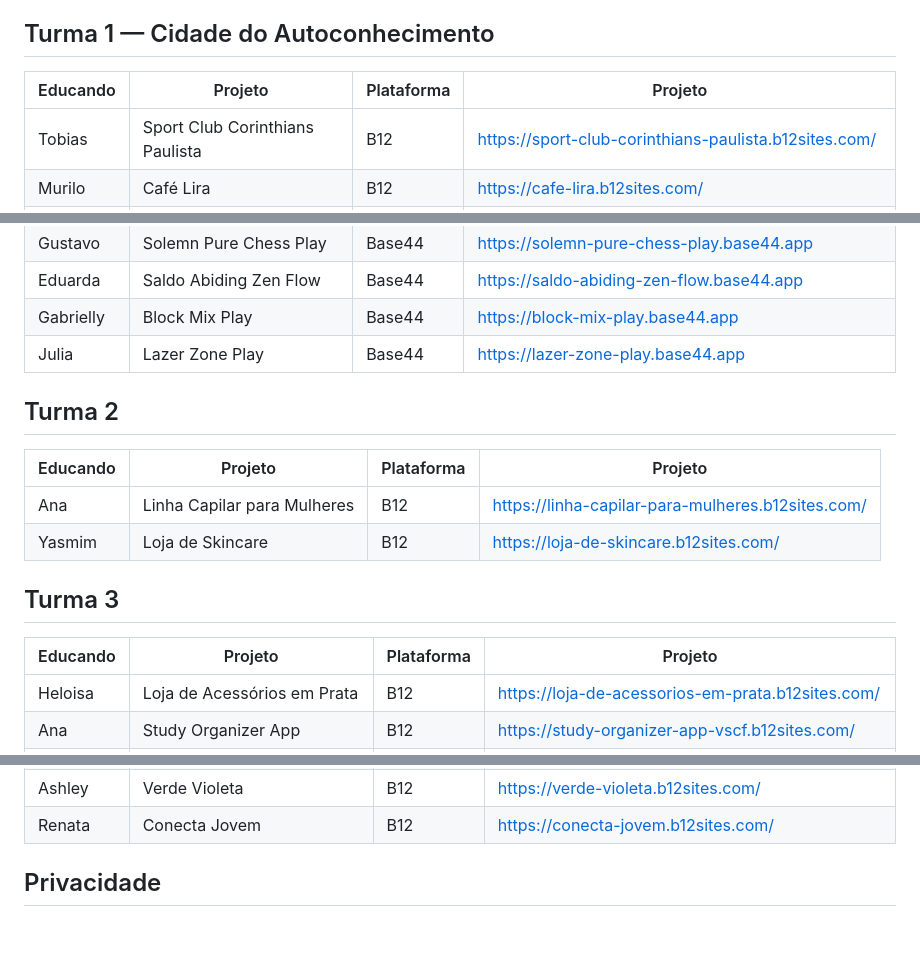
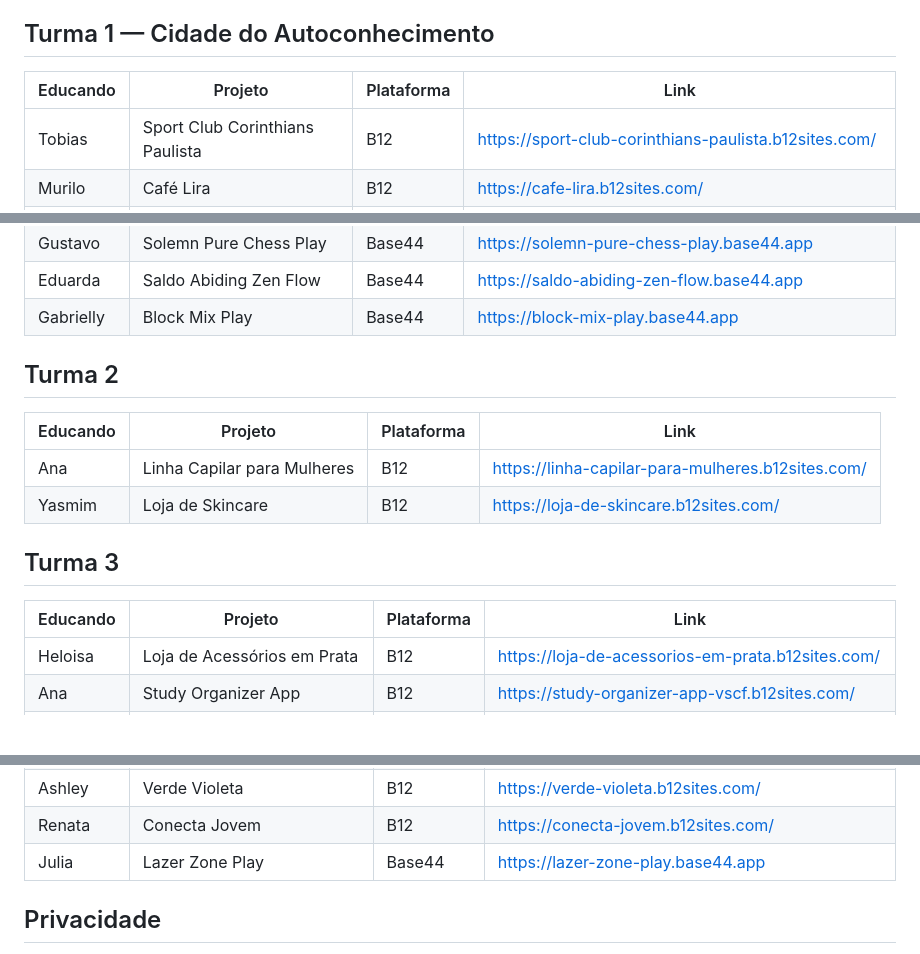
Before and after one commit to sayjinblackbelt/26_Design_Grafico, a Markdown page: docs/PORTFOLIO.md, 3 parts joined by grey strips. GitHub-like rendering; blank space fills up the shorter version.

Commit message:
Corrigir classificação dos projetos enviados hoje para Turma 3

```diff
--- a/docs/PORTFOLIO.md
+++ b/docs/PORTFOLIO.md
@@ -8,7 +8,7 @@ Este portfólio reúne os projetos publicados pelos educandos na atividade de cr
 
 ## Turma 1 — Cidade do Autoconhecimento
 
-| Educando | Projeto | Plataforma | Projeto |
+| Educando | Projeto | Plataforma | Link |
 |---|---|---|---|
 | Tobias | Sport Club Corinthians Paulista | B12 | https://sport-club-corinthians-paulista.b12sites.com/ |
 | Murilo | Café Lira | B12 | https://cafe-lira.b12sites.com/ |
@@ -30,18 +30,17 @@ Este portfólio reúne os projetos publicados pelos educandos na atividade de cr
 | Gustavo | Solemn Pure Chess Play | Base44 | https://solemn-pure-chess-play.base44.app |
 | Eduarda | Saldo Abiding Zen Flow | Base44 | https://saldo-abiding-zen-flow.base44.app |
 | Gabrielly | Block Mix Play | Base44 | https://block-mix-play.base44.app |
-| Julia | Lazer Zone Play | Base44 | https://lazer-zone-play.base44.app |
 
 ## Turma 2
 
-| Educando | Projeto | Plataforma | Projeto |
+| Educando | Projeto | Plataforma | Link |
 |---|---|---|---|
 | Ana | Linha Capilar para Mulheres | B12 | https://linha-capilar-para-mulheres.b12sites.com/ |
 | Yasmim | Loja de Skincare | B12 | https://loja-de-skincare.b12sites.com/ |
 
 ## Turma 3
 
-| Educando | Projeto | Plataforma | Projeto |
+| Educando | Projeto | Plataforma | Link |
 |---|---|---|---|
 | Heloisa | Loja de Acessórios em Prata | B12 | https://loja-de-acessorios-em-prata.b12sites.com/ |
 | Ana | Study Organizer App | B12 | https://study-organizer-app-vscf.b12sites.com/ |
@@ -55,6 +54,7 @@ Este portfólio reúne os projetos publicados pelos educandos na atividade de cr
 | Eduarda | Direito Empresarial | B12 | https://dra-eduarda-martins-direito-empresarial.b12sites.com/ |
 | Ashley | Verde Violeta | B12 | https://verde-violeta.b12sites.com/ |
 | Renata | Conecta Jovem | B12 | https://conecta-jovem.b12sites.com/ |
+| Julia | Lazer Zone Play | Base44 | https://lazer-zone-play.base44.app |
 
 ## Privacidade
 
```
